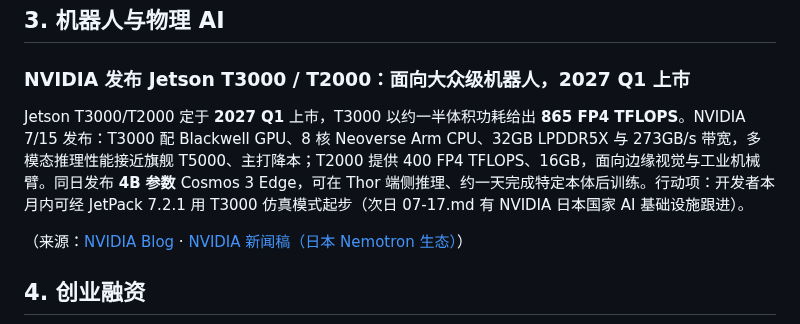
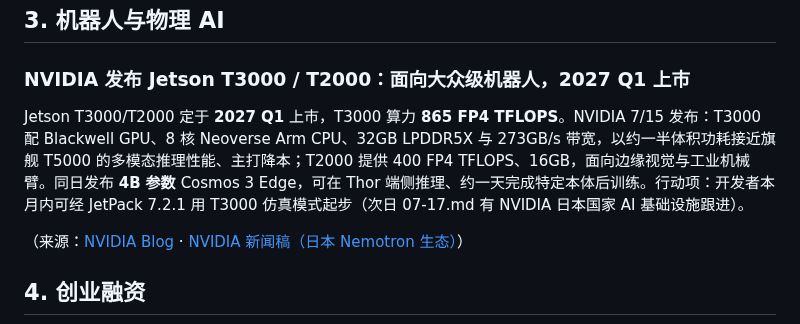
Before and after one commit to shichangs/AINews, a Markdown page: content/daily-ai-news/2026-07-16.md, the part around the change. Drawn GitHub-style.

Commit message:
chore: update generated AI news data

```diff
--- a/content/daily-ai-news/2026-07-16.md
+++ b/content/daily-ai-news/2026-07-16.md
@@ -37,7 +37,7 @@ DeepSeek 拟以约 **$710 亿**投前估值再融约 **$15 亿**，并推进最
 
 ### NVIDIA 发布 Jetson T3000 / T2000：面向大众级机器人，2027 Q1 上市
 
-Jetson T3000/T2000 定于 **2027 Q1** 上市，T3000 以约一半体积功耗给出 **865 FP4 TFLOPS**。NVIDIA 7/15 发布：T3000 配 Blackwell GPU、8 核 Neoverse Arm CPU、32GB LPDDR5X 与 273GB/s 带宽，多模态推理性能接近旗舰 T5000、主打降本；T2000 提供 400 FP4 TFLOPS、16GB，面向边缘视觉与工业机械臂。同日发布 **4B 参数** Cosmos 3 Edge，可在 Thor 端侧推理、约一天完成特定本体后训练。行动项：开发者本月内可经 JetPack 7.2.1 用 T3000 仿真模式起步（次日 07-17.md 有 NVIDIA 日本国家 AI 基础设施跟进）。
+Jetson T3000/T2000 定于 **2027 Q1** 上市，T3000 算力 **865 FP4 TFLOPS**。NVIDIA 7/15 发布：T3000 配 Blackwell GPU、8 核 Neoverse Arm CPU、32GB LPDDR5X 与 273GB/s 带宽，以约一半体积功耗接近旗舰 T5000 的多模态推理性能、主打降本；T2000 提供 400 FP4 TFLOPS、16GB，面向边缘视觉与工业机械臂。同日发布 **4B 参数** Cosmos 3 Edge，可在 Thor 端侧推理、约一天完成特定本体后训练。行动项：开发者本月内可经 JetPack 7.2.1 用 T3000 仿真模式起步（次日 07-17.md 有 NVIDIA 日本国家 AI 基础设施跟进）。
 
 （来源：[NVIDIA Blog](https://blogs.nvidia.com/blog/jetson-thor-robotics-edge-ai-agent/) · [NVIDIA 新闻稿（日本 Nemotron 生态）](https://nvidianews.nvidia.com/news/japans-enterprises-and-startups-build-industry-specialized-ai-with-nvidia-nemotron-open-models)）
 
```
